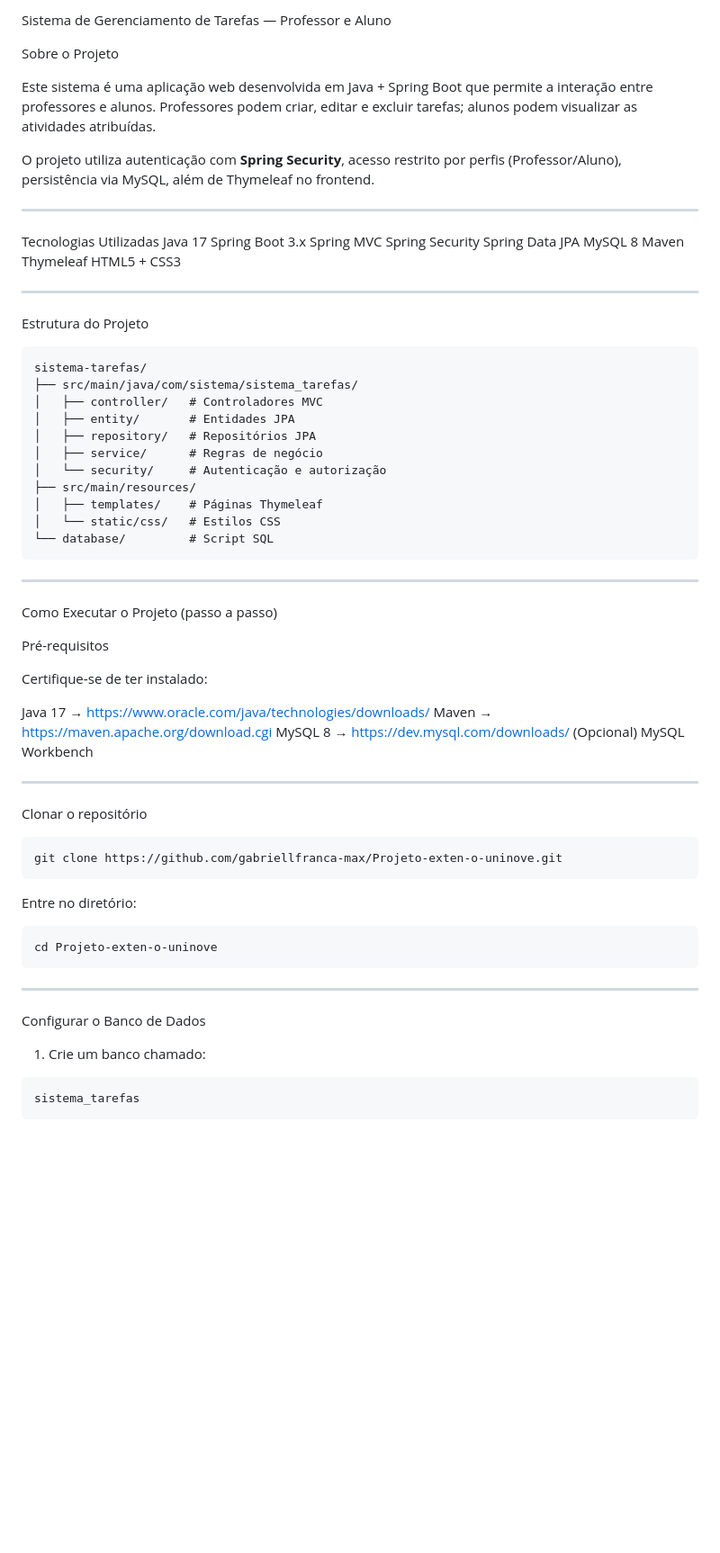
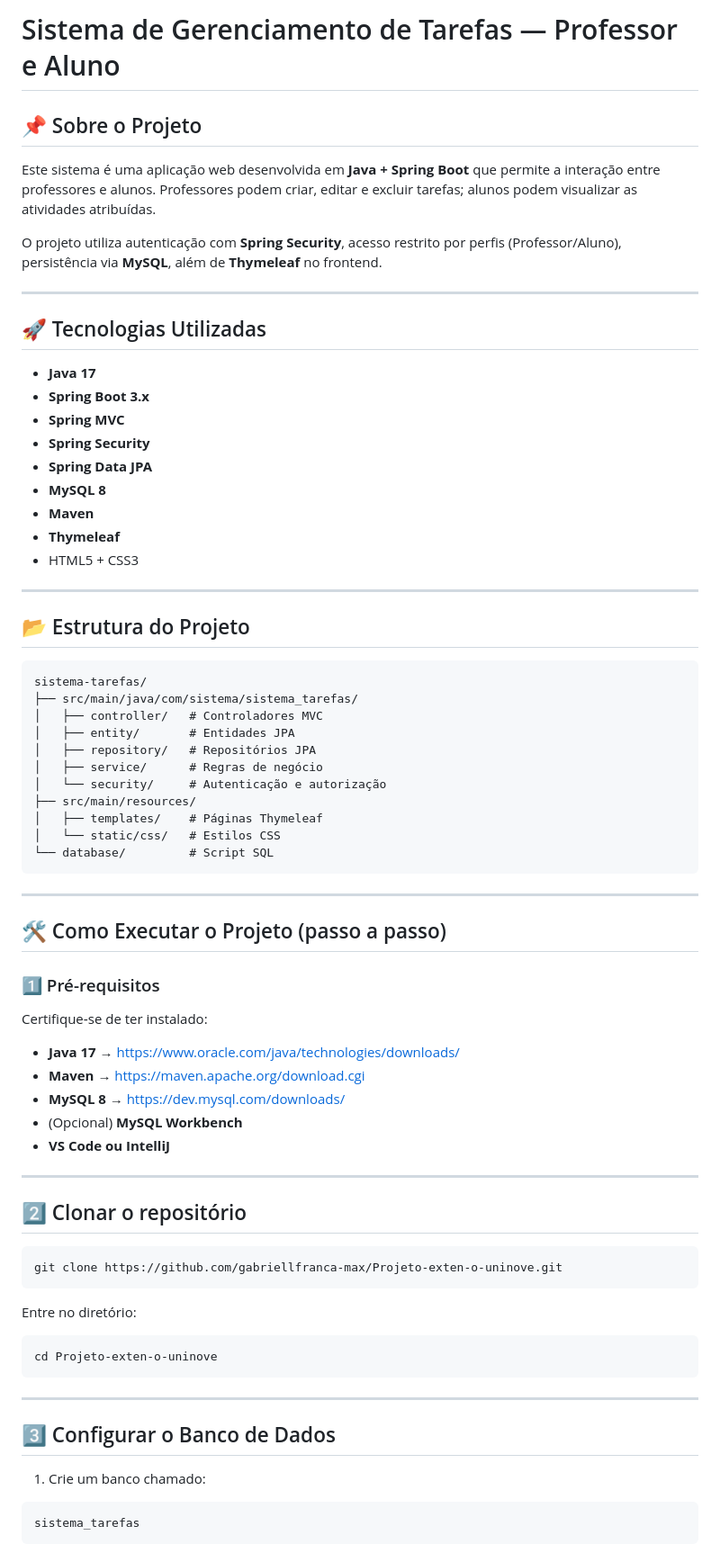
Before and after one commit to gabriellfranca-max/Projeto-exten-o-uninove, a Markdown page: README.md, the part around one of its changes. Shown at 90% size. Drawn GitHub-style; blank space fills up the shorter version.

````diff
--- a/README.md
+++ b/README.md
@@ -1,27 +1,28 @@
-Sistema de Gerenciamento de Tarefas — Professor e Aluno
+# Sistema de Gerenciamento de Tarefas — Professor e Aluno
 
-Sobre o Projeto
+## 📌 Sobre o Projeto
 
-Este sistema é uma aplicação web desenvolvida em Java + Spring Boot que permite a interação entre professores e alunos. Professores podem criar, editar e excluir tarefas; alunos podem visualizar as atividades atribuídas.
+Este sistema é uma aplicação web desenvolvida em **Java + Spring Boot** que permite a interação entre professores e alunos. Professores podem criar, editar e excluir tarefas; alunos podem visualizar as atividades atribuídas.
 
-O projeto utiliza autenticação com **Spring Security**, acesso restrito por perfis (Professor/Aluno), persistência via MySQL, além de Thymeleaf no frontend.
+O projeto utiliza autenticação com **Spring Security**, acesso restrito por perfis (Professor/Aluno), persistência via **MySQL**, além de **Thymeleaf** no frontend.
 
 ---
 
-Tecnologias Utilizadas
-Java 17
-Spring Boot 3.x
-Spring MVC
-Spring Security
-Spring Data JPA
-MySQL 8
-Maven
-Thymeleaf
-HTML5 + CSS3
+## 🚀 Tecnologias Utilizadas
+
+* **Java 17**
+* **Spring Boot 3.x**
+* **Spring MVC**
+* **Spring Security**
+* **Spring Data JPA**
+* **MySQL 8**
+* **Maven**
+* **Thymeleaf**
+* HTML5 + CSS3
 
 ---
 
-Estrutura do Projeto
+## 📂 Estrutura do Projeto
 
 ```
 sistema-tarefas/
@@ -39,21 +40,21 @@ sistema-tarefas/
 
 ---
 
-Como Executar o Projeto (passo a passo)
+## 🛠️ Como Executar o Projeto (passo a passo)
 
-Pré-requisitos
+### 1️⃣ Pré-requisitos
 
 Certifique‑se de ter instalado:
 
-Java 17 → [https://www.oracle.com/java/technologies/downloads/](https://www.oracle.com/java/technologies/downloads/)
-Maven → [https://maven.apache.org/download.cgi](https://maven.apache.org/download.cgi)
-MySQL 8 → [https://dev.mysql.com/downloads/](https://dev.mysql.com/downloads/)
-(Opcional) MySQL Workbench
-
+* **Java 17** → [https://www.oracle.com/java/technologies/downloads/](https://www.oracle.com/java/technologies/downloads/)
+* **Maven** → [https://maven.apache.org/download.cgi](https://maven.apache.org/download.cgi)
+* **MySQL 8** → [https://dev.mysql.com/downloads/](https://dev.mysql.com/downloads/)
+* (Opcional) **MySQL Workbench**
+* **VS Code ou IntelliJ**
 
 ---
 
-Clonar o repositório
+## 2️⃣ Clonar o repositório
 
 ```
 git clone https://github.com/gabriellfranca-max/Projeto-exten-o-uninove.git
@@ -67,7 +68,7 @@ cd Projeto-exten-o-uninove
 
 ---
 
-Configurar o Banco de Dados
+## 3️⃣ Configurar o Banco de Dados
 
 1. Crie um banco chamado:
 
````
Also changed, not shown: other parts of README.md (+17 -11 lines).
